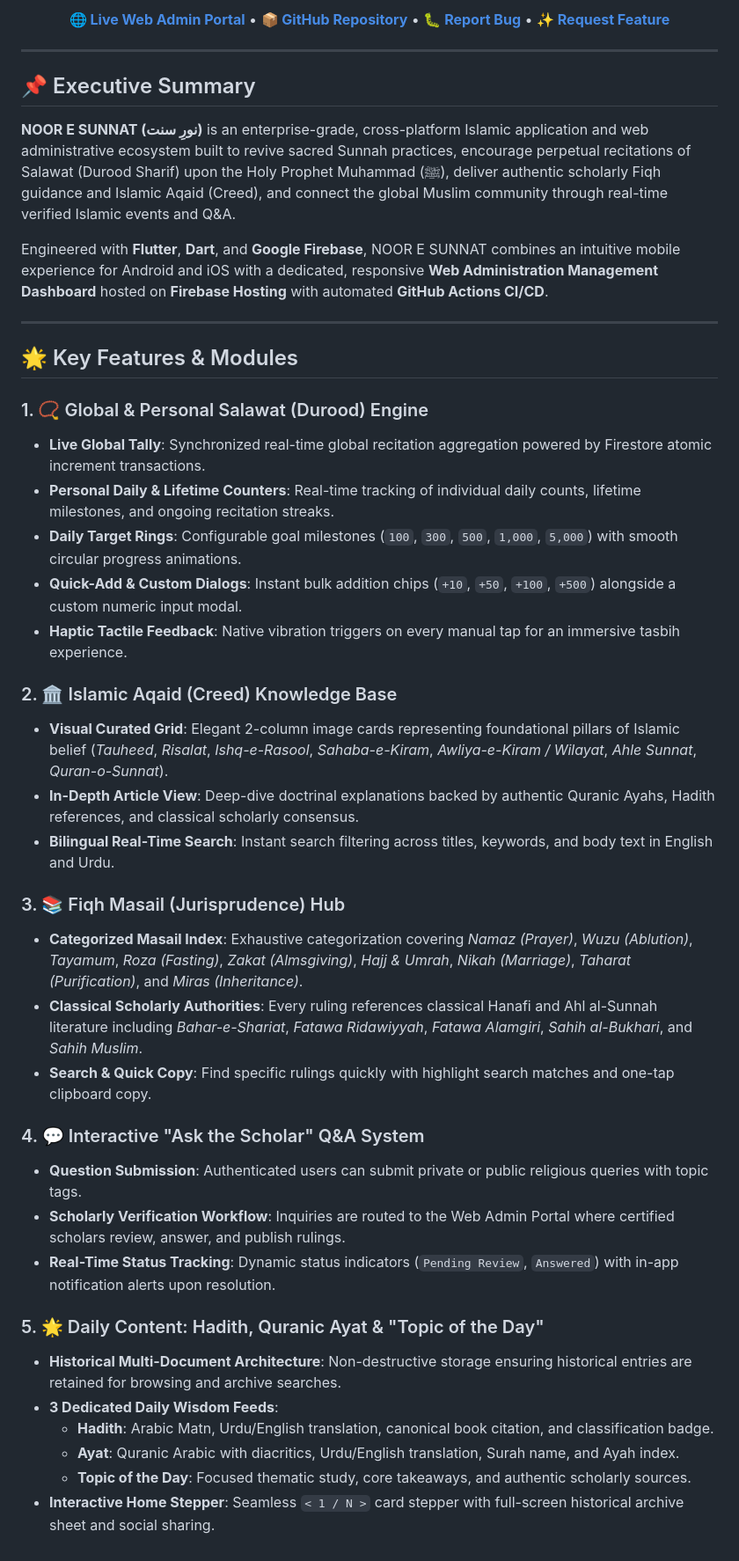
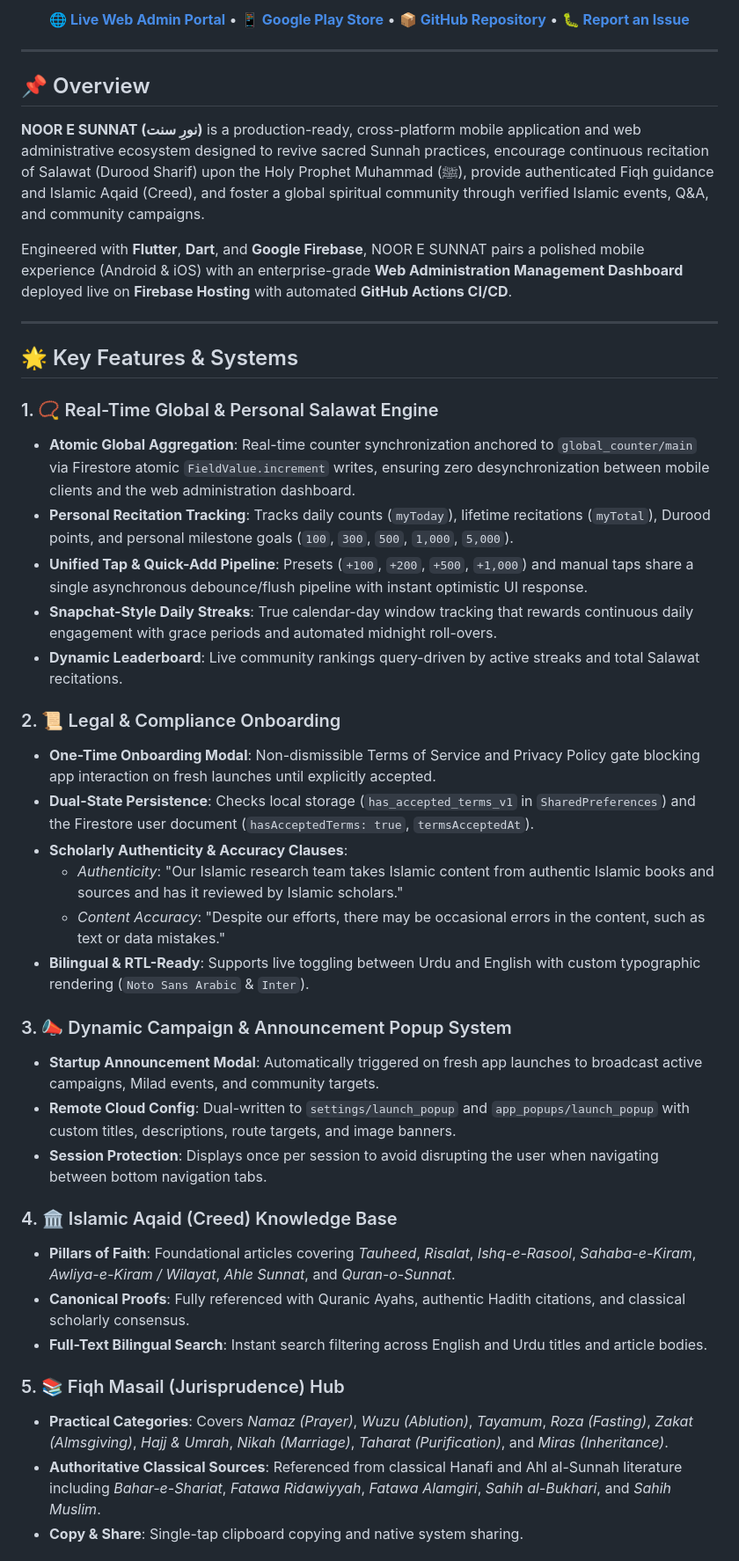
Before and after one commit to Hassan-Developer-cmd/NOOR-E-SUNNAT, a Markdown page: README.md, the part around one of its changes. Shown at 88% size. GitHub-like rendering.

```diff
--- a/README.md
+++ b/README.md
@@ -14,49 +14,49 @@
 
 <br/>
 
-**[🌐 Live Web Admin Portal](https://islamic-app-ed1ed.web.app)** • **[📦 GitHub Repository](https://github.com/Hassan-Developer-cmd/FAIZAN-E-DUROOD.git)** • **[🐛 Report Bug](https://github.com/Hassan-Developer-cmd/FAIZAN-E-DUROOD/issues)** • **[✨ Request Feature](https://github.com/Hassan-Developer-cmd/FAIZAN-E-DUROOD/issues)**
+**[🌐 Live Web Admin Portal](https://islamic-app-ed1ed.web.app)** • **[📱 Google Play Store](https://play.google.com/store/apps/details?id=com.nooresunnat.islamic_app)** • **[📦 GitHub Repository](https://github.com/Hassan-Developer-cmd/FAIZAN-E-DUROOD.git)** • **[🐛 Report an Issue](https://github.com/Hassan-Developer-cmd/FAIZAN-E-DUROOD/issues)**
 
 ---
 
 </div>
 
-## 📌 Executive Summary
+## 📌 Overview
 
-**NOOR E SUNNAT (نورِ سنت)** is an enterprise-grade, cross-platform Islamic application and web administrative ecosystem built to revive sacred Sunnah practices, encourage perpetual recitations of Salawat (Durood Sharif) upon the Holy Prophet Muhammad (ﷺ), deliver authentic scholarly Fiqh guidance and Islamic Aqaid (Creed), and connect the global Muslim community through real-time verified Islamic events and Q&A.
+**NOOR E SUNNAT (نورِ سنت)** is a production-ready, cross-platform mobile application and web administrative ecosystem designed to revive sacred Sunnah practices, encourage continuous recitation of Salawat (Durood Sharif) upon the Holy Prophet Muhammad (ﷺ), provide authenticated Fiqh guidance and Islamic Aqaid (Creed), and foster a global spiritual community through verified Islamic events, Q&A, and community campaigns.
 
-Engineered with **Flutter**, **Dart**, and **Google Firebase**, NOOR E SUNNAT combines an intuitive mobile experience for Android and iOS with a dedicated, responsive **Web Administration Management Dashboard** hosted on **Firebase Hosting** with automated **GitHub Actions CI/CD**.
+Engineered with **Flutter**, **Dart**, and **Google Firebase**, NOOR E SUNNAT pairs a polished mobile experience (Android & iOS) with an enterprise-grade **Web Administration Management Dashboard** deployed live on **Firebase Hosting** with automated **GitHub Actions CI/CD**.
 
 ---
 
-## 🌟 Key Features & Modules
+## 🌟 Key Features & Systems
 
-### 1. 📿 Global & Personal Salawat (Durood) Engine
-- **Live Global Tally**: Synchronized real-time global recitation aggregation powered by Firestore atomic increment transactions.
-- **Personal Daily & Lifetime Counters**: Real-time tracking of individual daily counts, lifetime milestones, and ongoing recitation streaks.
-- **Daily Target Rings**: Configurable goal milestones (`100`, `300`, `500`, `1,000`, `5,000`) with smooth circular progress animations.
-- **Quick-Add & Custom Dialogs**: Instant bulk addition chips (`+10`, `+50`, `+100`, `+500`) alongside a custom numeric input modal.
-- **Haptic Tactile Feedback**: Native vibration triggers on every manual tap for an immersive tasbih experience.
+### 1. 📿 Real-Time Global & Personal Salawat Engine
+- **Atomic Global Aggregation**: Real-time counter synchronization anchored to `global_counter/main` via Firestore atomic `FieldValue.increment` writes, ensuring zero desynchronization between mobile clients and the web administration dashboard.
+- **Personal Recitation Tracking**: Tracks daily counts (`myToday`), lifetime recitations (`myTotal`), Durood points, and personal milestone goals (`100`, `300`, `500`, `1,000`, `5,000`).
+- **Unified Tap & Quick-Add Pipeline**: Presets (`+100`, `+200`, `+500`, `+1,000`) and manual taps share a single asynchronous debounce/flush pipeline with instant optimistic UI response.
+- **Snapchat-Style Daily Streaks**: True calendar-day window tracking that rewards continuous daily engagement with grace periods and automated midnight roll-overs.
+- **Dynamic Leaderboard**: Live community rankings query-driven by active streaks and total Salawat recitations.
 
-### 2. 🏛️ Islamic Aqaid (Creed) Knowledge Base
-- **Visual Curated Grid**: Elegant 2-column image cards representing foundational pillars of Islamic belief (*Tauheed*, *Risalat*, *Ishq-e-Rasool*, *Sahaba-e-Kiram*, *Awliya-e-Kiram / Wilayat*, *Ahle Sunnat*, *Quran-o-Sunnat*).
-- **In-Depth Article View**: Deep-dive doctrinal explanations backed by authentic Quranic Ayahs, Hadith references, and classical scholarly consensus.
-- **Bilingual Real-Time Search**: Instant search filtering across titles, keywords, and body text in English and Urdu.
+### 2. 📜 Legal & Compliance Onboarding
+- **One-Time Onboarding Modal**: Non-dismissible Terms of Service and Privacy Policy gate blocking app interaction on fresh launches until explicitly accepted.
+- **Dual-State Persistence**: Checks local storage (`has_accepted_terms_v1` in `SharedPreferences`) and the Firestore user document (`hasAcceptedTerms: true`, `termsAcceptedAt`).
+- **Scholarly Authenticity & Accuracy Clauses**:
+  - *Authenticity*: "Our Islamic research team takes Islamic content from authentic Islamic books and sources and has it reviewed by Islamic scholars."
+  - *Content Accuracy*: "Despite our efforts, there may be occasional errors in the content, such as text or data mistakes."
+- **Bilingual & RTL-Ready**: Supports live toggling between Urdu and English with custom typographic rendering (`Noto Sans Arabic` & `Inter`).
 
-### 3. 📚 Fiqh Masail (Jurisprudence) Hub
-- **Categorized Masail Index**: Exhaustive categorization covering *Namaz (Prayer)*, *Wuzu (Ablution)*, *Tayamum*, *Roza (Fasting)*, *Zakat (Almsgiving)*, *Hajj & Umrah*, *Nikah (Marriage)*, *Taharat (Purification)*, and *Miras (Inheritance)*.
-- **Classical Scholarly Authorities**: Every ruling references classical Hanafi and Ahl al-Sunnah literature including *Bahar-e-Shariat*, *Fatawa Ridawiyyah*, *Fatawa Alamgiri*, *Sahih al-Bukhari*, and *Sahih Muslim*.
-- **Search & Quick Copy**: Find specific rulings quickly with highlight search matches and one-tap clipboard copy.
+### 3. 📣 Dynamic Campaign & Announcement Popup System
+- **Startup Announcement Modal**: Automatically triggered on fresh app launches to broadcast active campaigns, Milad events, and community targets.
+- **Remote Cloud Config**: Dual-written to `settings/launch_popup` and `app_popups/launch_popup` with custom titles, descriptions, route targets, and image banners.
+- **Session Protection**: Displays once per session to avoid disrupting the user when navigating between bottom navigation tabs.
 
-### 4. 💬 Interactive "Ask the Scholar" Q&A System
-- **Question Submission**: Authenticated users can submit private or public religious queries with topic tags.
-- **Scholarly Verification Workflow**: Inquiries are routed to the Web Admin Portal where certified scholars review, answer, and publish rulings.
-- **Real-Time Status Tracking**: Dynamic status indicators (`Pending Review`, `Answered`) with in-app notification alerts upon resolution.
+### 4. 🏛️ Islamic Aqaid (Creed) Knowledge Base
+- **Pillars of Faith**: Foundational articles covering *Tauheed*, *Risalat*, *Ishq-e-Rasool*, *Sahaba-e-Kiram*, *Awliya-e-Kiram / Wilayat*, *Ahle Sunnat*, and *Quran-o-Sunnat*.
+- **Canonical Proofs**: Fully referenced with Quranic Ayahs, authentic Hadith citations, and classical scholarly consensus.
+- **Full-Text Bilingual Search**: Instant search filtering across English and Urdu titles and article bodies.
 
-### 5. 🌟 Daily Content: Hadith, Quranic Ayat & "Topic of the Day"
-- **Historical Multi-Document Architecture**: Non-destructive storage ensuring historical entries are retained for browsing and archive searches.
-- **3 Dedicated Daily Wisdom Feeds**:
-  - **Hadith**: Arabic Matn, Urdu/English translation, canonical book citation, and classification badge.
-  - **Ayat**: Quranic Arabic with diacritics, Urdu/English translation, Surah name, and Ayah index.
-  - **Topic of the Day**: Focused thematic study, core takeaways, and authentic scholarly sources.
-- **Interactive Home Stepper**: Seamless `< 1 / N >` card stepper with full-screen historical archive sheet and social sharing.
+### 5. 📚 Fiqh Masail (Jurisprudence) Hub
+- **Practical Categories**: Covers *Namaz (Prayer)*, *Wuzu (Ablution)*, *Tayamum*, *Roza (Fasting)*, *Zakat (Almsgiving)*, *Hajj & Umrah*, *Nikah (Marriage)*, *Taharat (Purification)*, and *Miras (Inheritance)*.
+- **Authoritative Classical Sources**: Referenced from classical Hanafi and Ahl al-Sunnah literature including *Bahar-e-Shariat*, *Fatawa Ridawiyyah*, *Fatawa Alamgiri*, *Sahih al-Bukhari*, and *Sahih Muslim*.
+- **Copy & Share**: Single-tap clipboard copying and native system sharing.
 
```
Also changed, not shown: other parts of README.md (+141 -132 lines).
